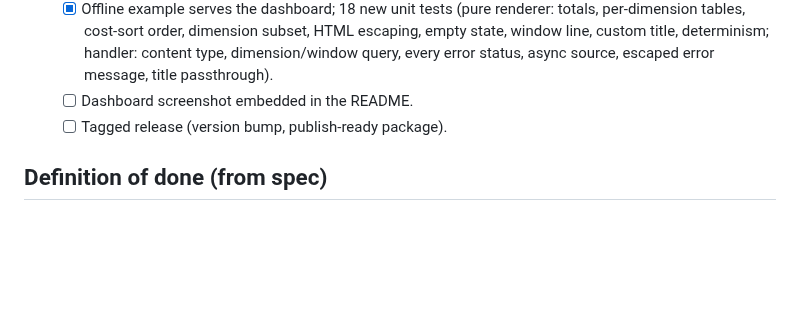
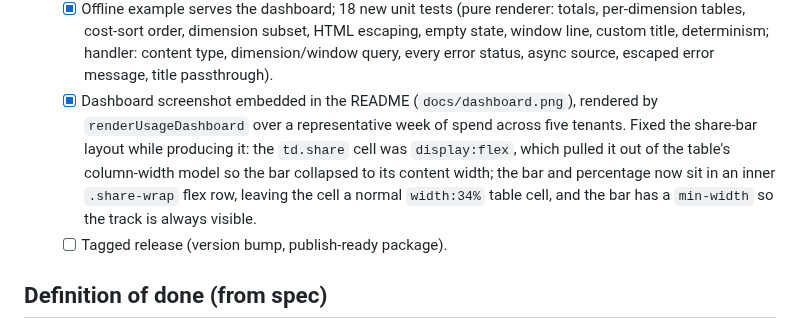
Before and after one commit to richardhealy/abacus, a Markdown page: PROGRESS.md, the part around the change. GitHub-like rendering; blank space fills up the shorter version.

```diff
--- a/PROGRESS.md
+++ b/PROGRESS.md
@@ -150,7 +150,14 @@ Milestone checklist derived from [`spec.md`](spec.md). Status legend:
         escaping, empty state, window line, custom title, determinism; handler:
         content type, dimension/window query, every error status, async source,
         escaped error message, title passthrough).
-  - [ ] Dashboard screenshot embedded in the README.
+  - [x] Dashboard screenshot embedded in the README (`docs/dashboard.png`),
+        rendered by `renderUsageDashboard` over a representative week of spend
+        across five tenants. Fixed the share-bar layout while producing it: the
+        `td.share` cell was `display:flex`, which pulled it out of the table's
+        column-width model so the bar collapsed to its content width; the bar and
+        percentage now sit in an inner `.share-wrap` flex row, leaving the cell a
+        normal `width:34%` table cell, and the bar has a `min-width` so the track
+        is always visible.
   - [ ] Tagged release (version bump, publish-ready package).
 
 ## Definition of done (from spec)
```
Also changed, not shown: CHANGELOG.md (+16 -0 lines), README.md (+9 -2 lines), docs/dashboard.png (added), 1 other file.
